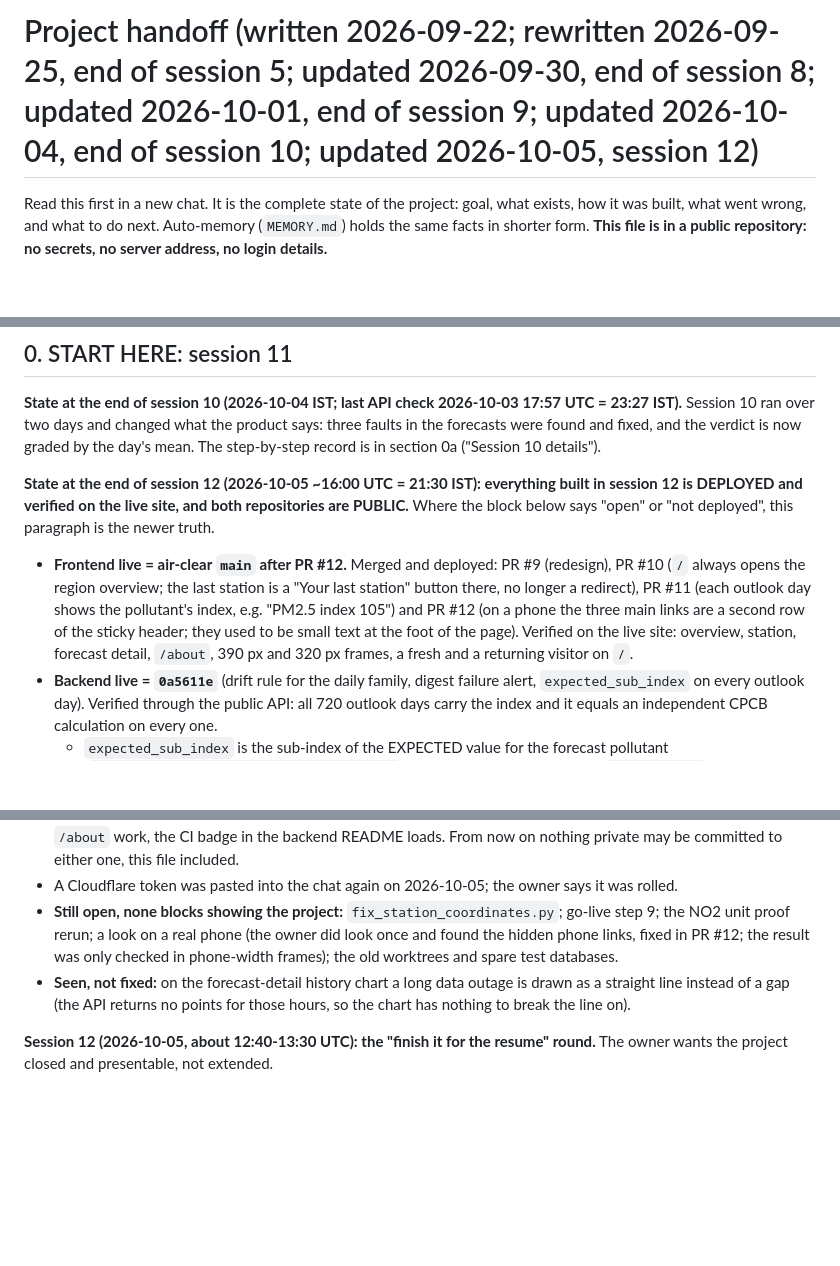
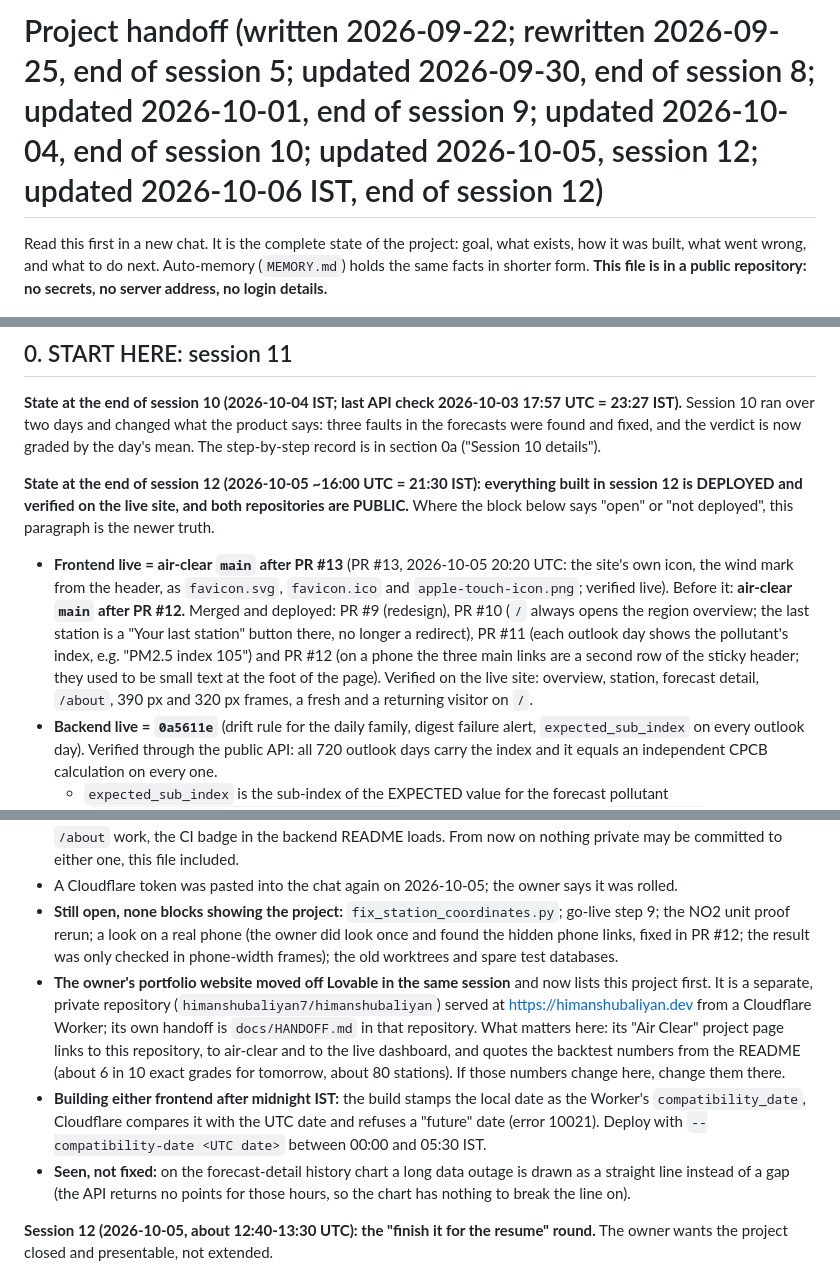
Before and after one commit to himanshubaliyan7/air-pollution-backend, a Markdown page: docs/PROJECT_HANDOFF.md, 3 parts joined by grey strips. Drawn GitHub-style; blank space fills up the shorter version.

Commit message:
Handoff: air-clear icon live (PR #13), portfolio site moved and links here, deploy-date note

```diff
--- a/docs/PROJECT_HANDOFF.md
+++ b/docs/PROJECT_HANDOFF.md
@@ -1,4 +1,4 @@
-# Project handoff (written 2026-09-22; rewritten 2026-09-25, end of session 5; updated 2026-09-30, end of session 8; updated 2026-10-01, end of session 9; updated 2026-10-04, end of session 10; updated 2026-10-05, session 12)
+# Project handoff (written 2026-09-22; rewritten 2026-09-25, end of session 5; updated 2026-09-30, end of session 8; updated 2026-10-01, end of session 9; updated 2026-10-04, end of session 10; updated 2026-10-05, session 12; updated 2026-10-06 IST, end of session 12)
 
 Read this first in a new chat. It is the complete state of the project: goal, what exists, how it was built, what went wrong, and what to do next. Auto-memory (`MEMORY.md`) holds the same facts in shorter form. **This file is in a public repository: no secrets, no server address, no login details.**
 
@@ -6,13 +6,15 @@ Read this first in a new chat. It is the complete state of the project: goal, wh
 **State at the end of session 10 (2026-10-04 IST; last API check 2026-10-03 17:57 UTC = 23:27 IST).** Session 10 ran over two days and changed what the product says: three faults in the forecasts were found and fixed, and the verdict is now graded by the day's mean. The step-by-step record is in section 0a ("Session 10 details").
 
 **State at the end of session 12 (2026-10-05 ~16:00 UTC = 21:30 IST): everything built in session 12 is DEPLOYED and verified on the live site, and both repositories are PUBLIC.** Where the block below says "open" or "not deployed", this paragraph is the newer truth.
-- **Frontend live = air-clear `main` after PR #12.** Merged and deployed: PR #9 (redesign), PR #10 (`/` always opens the region overview; the last station is a "Your last station" button there, no longer a redirect), PR #11 (each outlook day shows the pollutant's index, e.g. "PM2.5 index 105") and PR #12 (on a phone the three main links are a second row of the sticky header; they used to be small text at the foot of the page). Verified on the live site: overview, station, forecast detail, `/about`, 390 px and 320 px frames, a fresh and a returning visitor on `/`.
+- **Frontend live = air-clear `main` after PR #13** (PR #13, 2026-10-05 20:20 UTC: the site's own icon, the wind mark from the header, as `favicon.svg`, `favicon.ico` and `apple-touch-icon.png`; verified live). Before it: **air-clear `main` after PR #12.** Merged and deployed: PR #9 (redesign), PR #10 (`/` always opens the region overview; the last station is a "Your last station" button there, no longer a redirect), PR #11 (each outlook day shows the pollutant's index, e.g. "PM2.5 index 105") and PR #12 (on a phone the three main links are a second row of the sticky header; they used to be small text at the foot of the page). Verified on the live site: overview, station, forecast detail, `/about`, 390 px and 320 px frames, a fresh and a returning visitor on `/`.
 - **Backend live = `0a5611e`** (drift rule for the daily family, digest failure alert, `expected_sub_index` on every outlook day). Verified through the public API: all 720 outlook days carry the index and it equals an independent CPCB calculation on every one.
   - `expected_sub_index` is the sub-index of the EXPECTED value for the forecast pollutant (`common.aqi.sub_index_from_concentration`), not an overall AQI. The day's `aqi_category` is the worst category reached with the decision probability, so a card can read "Moderate" with an index just below that range. The owner was told and kept it.
 - **How the owner deploys the frontend now:** PowerShell, not WSL (no node there; the deploy script has CRLF line endings). `git checkout -- src/routeTree.gen.ts`, `git pull`, `$env:VITE_API_BASE_URL = "https://air-api.himanshubaliyan.dev"`, `npm run build`, `$env:CLOUDFLARE_API_TOKEN = "..."`, `npx wrangler deploy --config .output/server/wrangler.json`.
 - **Both repositories are public since 2026-10-05** (owner). Checked without a login: both open, the source links on `/about` work, the CI badge in the backend README loads. From now on nothing private may be committed to either one, this file included.
 - A Cloudflare token was pasted into the chat again on 2026-10-05; the owner says it was rolled.
 - **Still open, none blocks showing the project:** `fix_station_coordinates.py`; go-live step 9; the NO2 unit proof rerun; a look on a real phone (the owner did look once and found the hidden phone links, fixed in PR #12; the result was only checked in phone-width frames); the old worktrees and spare test databases.
+- **The owner's portfolio website moved off Lovable in the same session** and now lists this project first. It is a separate, private repository (`himanshubaliyan7/himanshubaliyan`) served at https://himanshubaliyan.dev from a Cloudflare Worker; its own handoff is `docs/HANDOFF.md` in that repository. What matters here: its "Air Clear" project page links to this repository, to air-clear and to the live dashboard, and quotes the backtest numbers from the README (about 6 in 10 exact grades for tomorrow, about 80 stations). If those numbers change here, change them there.
+- **Building either frontend after midnight IST:** the build stamps the local date as the Worker's `compatibility_date`, Cloudflare compares it with the UTC date and refuses a "future" date (error 10021). Deploy with `--compatibility-date <UTC date>` between 00:00 and 05:30 IST.
 - **Seen, not fixed:** on the forecast-detail history chart a long data outage is drawn as a straight line instead of a gap (the API returns no points for those hours, so the chart has nothing to break the line on).
 
 **Session 12 (2026-10-05, about 12:40-13:30 UTC): the "finish it for the resume" round.** The owner wants the project closed and presentable, not extended.
```
